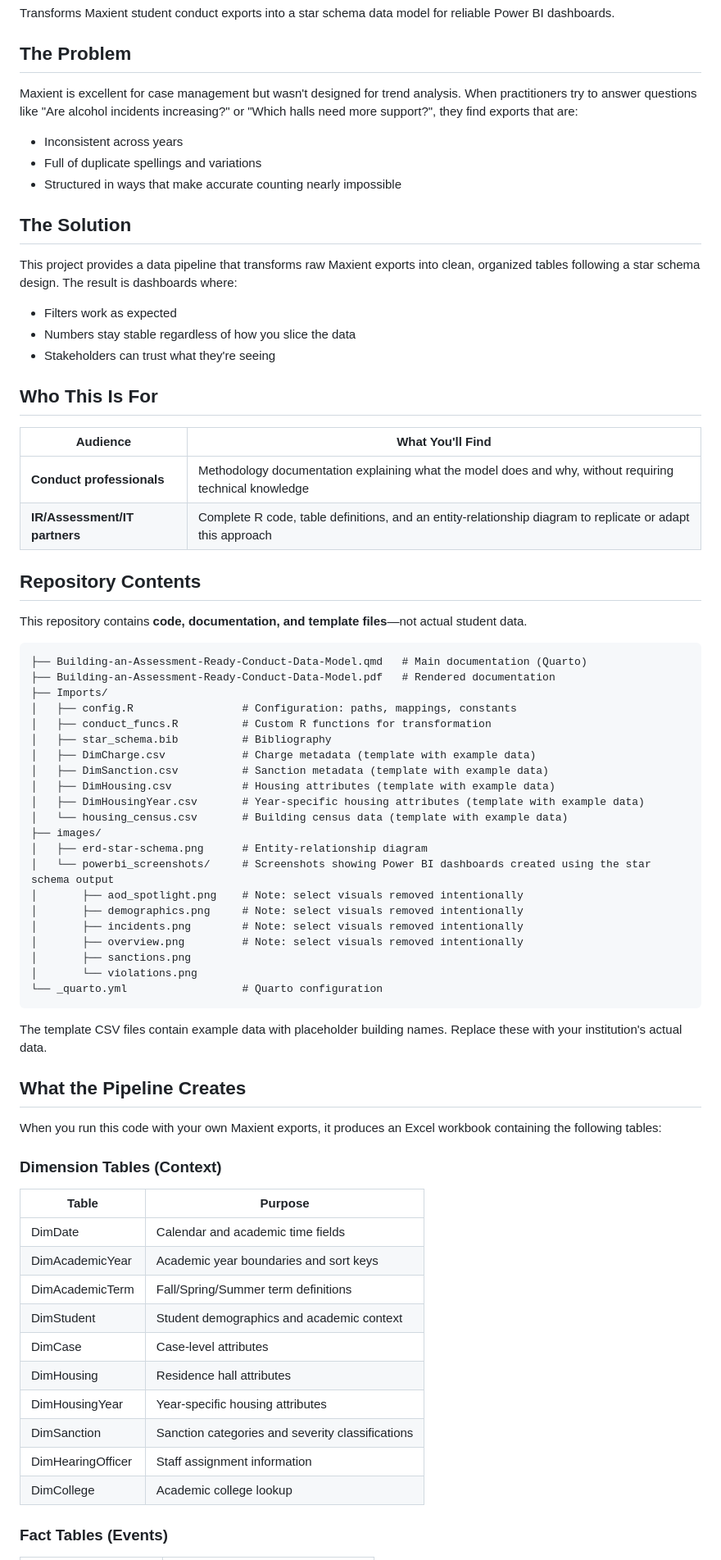
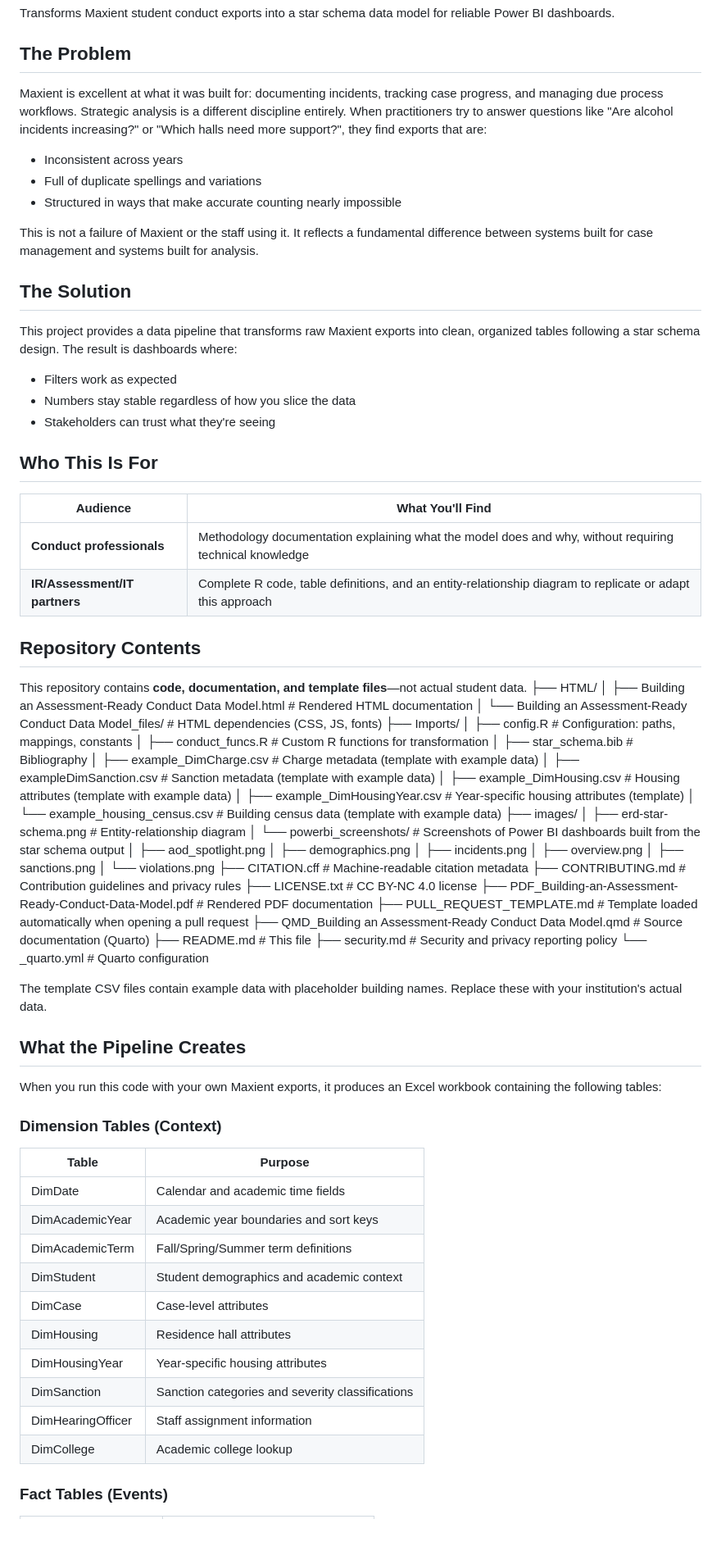
Before and after one commit to stdntaffrsanalyst/conduct-data-model, a Markdown page: README.md, the part around one of its changes. Shown at 82% size. Drawn GitHub-style; blank space fills up the shorter version.

````diff
--- a/README.md
+++ b/README.md
@@ -4,54 +4,62 @@ Transforms Maxient student conduct exports into a star schema data model for rel
 
 ## The Problem
 
-Maxient is excellent for case management but wasn't designed for trend analysis. When practitioners try to answer questions like "Are alcohol incidents increasing?" or "Which halls need more support?", they find exports that are:
+Maxient is excellent at what it was built for: documenting incidents, tracking case progress, and managing due process workflows. Strategic analysis is a different discipline entirely. When practitioners try to answer questions like "Are alcohol incidents increasing?" or "Which halls need more support?", they find exports that are:
 
-* Inconsistent across years
-* Full of duplicate spellings and variations
-* Structured in ways that make accurate counting nearly impossible
+- Inconsistent across years
+- Full of duplicate spellings and variations
+- Structured in ways that make accurate counting nearly impossible
+
+This is not a failure of Maxient or the staff using it. It reflects a fundamental difference between systems built for case management and systems built for analysis.
 
 ## The Solution
 
 This project provides a data pipeline that transforms raw Maxient exports into clean, organized tables following a star schema design. The result is dashboards where:
 
-* Filters work as expected
-* Numbers stay stable regardless of how you slice the data
-* Stakeholders can trust what they're seeing
+- Filters work as expected
+- Numbers stay stable regardless of how you slice the data
+- Stakeholders can trust what they're seeing
 
 ## Who This Is For
 
-| Audience                      | What You'll Find                                                                                           |
-| ----------------------------- | ---------------------------------------------------------------------------------------------------------- |
-| **Conduct professionals**     | Methodology documentation explaining what the model does and why, without requiring technical knowledge    |
+| Audience | What You'll Find |
+|----------|------------------|
+| **Conduct professionals** | Methodology documentation explaining what the model does and why, without requiring technical knowledge |
 | **IR/Assessment/IT partners** | Complete R code, table definitions, and an entity-relationship diagram to replicate or adapt this approach |
 
 ## Repository Contents
 
 This repository contains **code, documentation, and template files**—not actual student data.
-
-```
-├── Building-an-Assessment-Ready-Conduct-Data-Model.qmd   # Main documentation (Quarto)
-├── Building-an-Assessment-Ready-Conduct-Data-Model.pdf   # Rendered documentation
+├── HTML/
+│   ├── Building an Assessment-Ready Conduct Data Model.html   # Rendered HTML documentation
+│   └── Building an Assessment-Ready Conduct Data Model_files/ # HTML dependencies (CSS, JS, fonts)
 ├── Imports/
-│   ├── config.R                 # Configuration: paths, mappings, constants
-│   ├── conduct_funcs.R          # Custom R functions for transformation
-│   ├── star_schema.bib          # Bibliography
-│   ├── DimCharge.csv            # Charge metadata (template with example data)
-│   ├── DimSanction.csv          # Sanction metadata (template with example data)
-│   ├── DimHousing.csv           # Housing attributes (template with example data)
-│   ├── DimHousingYear.csv       # Year-specific housing attributes (template with example data)
-│   └── housing_census.csv       # Building census data (template with example data)
+│   ├── config.R                    # Configuration: paths, mappings, constants
+│   ├── conduct_funcs.R             # Custom R functions for transformation
+│   ├── star_schema.bib             # Bibliography
+│   ├── example_DimCharge.csv       # Charge metadata (template with example data)
+│   ├── exampleDimSanction.csv      # Sanction metadata (template with example data)
+│   ├── example_DimHousing.csv      # Housing attributes (template with example data)
+│   ├── example_DimHousingYear.csv  # Year-specific housing attributes (template)
+│   └── example_housing_census.csv  # Building census data (template with example data)
 ├── images/
-│   ├── erd-star-schema.png      # Entity-relationship diagram
-│   └── powerbi_screenshots/     # Screenshots showing Power BI dashboards created using the star schema output
-│       ├── aod_spotlight.png    # Note: select visuals removed intentionally
-│       ├── demographics.png     # Note: select visuals removed intentionally
-│       ├── incidents.png        # Note: select visuals removed intentionally
-│       ├── overview.png         # Note: select visuals removed intentionally
+│   ├── erd-star-schema.png         # Entity-relationship diagram
+│   └── powerbi_screenshots/        # Screenshots of Power BI dashboards built from the star schema output
+│       ├── aod_spotlight.png
+│       ├── demographics.png
+│       ├── incidents.png
+│       ├── overview.png
 │       ├── sanctions.png
 │       └── violations.png
-└── _quarto.yml                  # Quarto configuration
-```
+├── CITATION.cff                    # Machine-readable citation metadata
+├── CONTRIBUTING.md                 # Contribution guidelines and privacy rules
+├── LICENSE.txt                     # CC BY-NC 4.0 license
+├── PDF_Building-an-Assessment-Ready-Conduct-Data-Model.pdf   # Rendered PDF documentation
+├── PULL_REQUEST_TEMPLATE.md        # Template loaded automatically when opening a pull request
+├── QMD_Building an Assessment-Ready Conduct Data Model.qmd   # Source documentation (Quarto)
+├── README.md                       # This file
+├── security.md                     # Security and privacy reporting policy
+└── _quarto.yml                     # Quarto configuration
 
 The template CSV files contain example data with placeholder building names. Replace these with your institution's actual data.
 
@@ -61,18 +69,18 @@ When you run this code with your own Maxient exports, it produces an Excel workb
 
 ### Dimension Tables (Context)
 
-| Table             | Purpose                                          |
-| ----------------- | ------------------------------------------------ |
-| DimDate           | Calendar and academic time fields                |
-| DimAcademicYear   | Academic year boundaries and sort keys           |
-| DimAcademicTerm   | Fall/Spring/Summer term definitions              |
-| DimStudent        | Student demographics and academic context        |
-| DimCase           | Case-level attributes                            |
-| DimHousing        | Residence hall attributes                        |
-| DimHousingYear    | Year-specific housing attributes                 |
-| DimSanction       | Sanction categories and severity classifications |
-| DimHearingOfficer | Staff assignment information                     |
-| DimCollege        | Academic college lookup                          |
+| Table | Purpose |
+|-------|---------|
+| DimDate | Calendar and academic time fields |
+| DimAcademicYear | Academic year boundaries and sort keys |
+| DimAcademicTerm | Fall/Spring/Summer term definitions |
+| DimStudent | Student demographics and academic context |
+| DimCase | Case-level attributes |
+| DimHousing | Residence hall attributes |
+| DimHousingYear | Year-specific housing attributes |
+| DimSanction | Sanction categories and severity classifications |
+| DimHearingOfficer | Staff assignment information |
+| DimCollege | Academic college lookup |
 
 ### Fact Tables (Events)
 
````
Also changed, not shown: other parts of README.md (+55 -54 lines).
